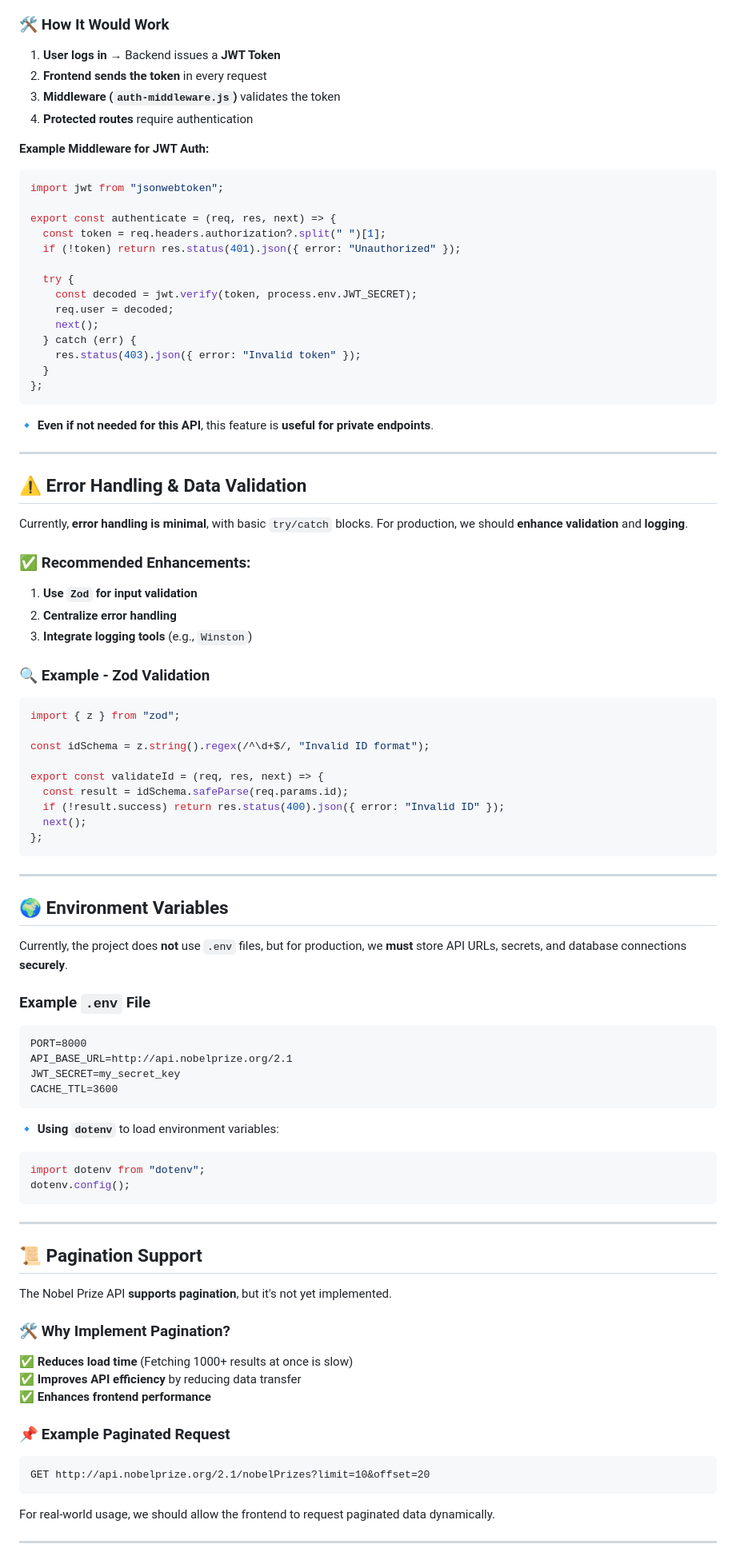
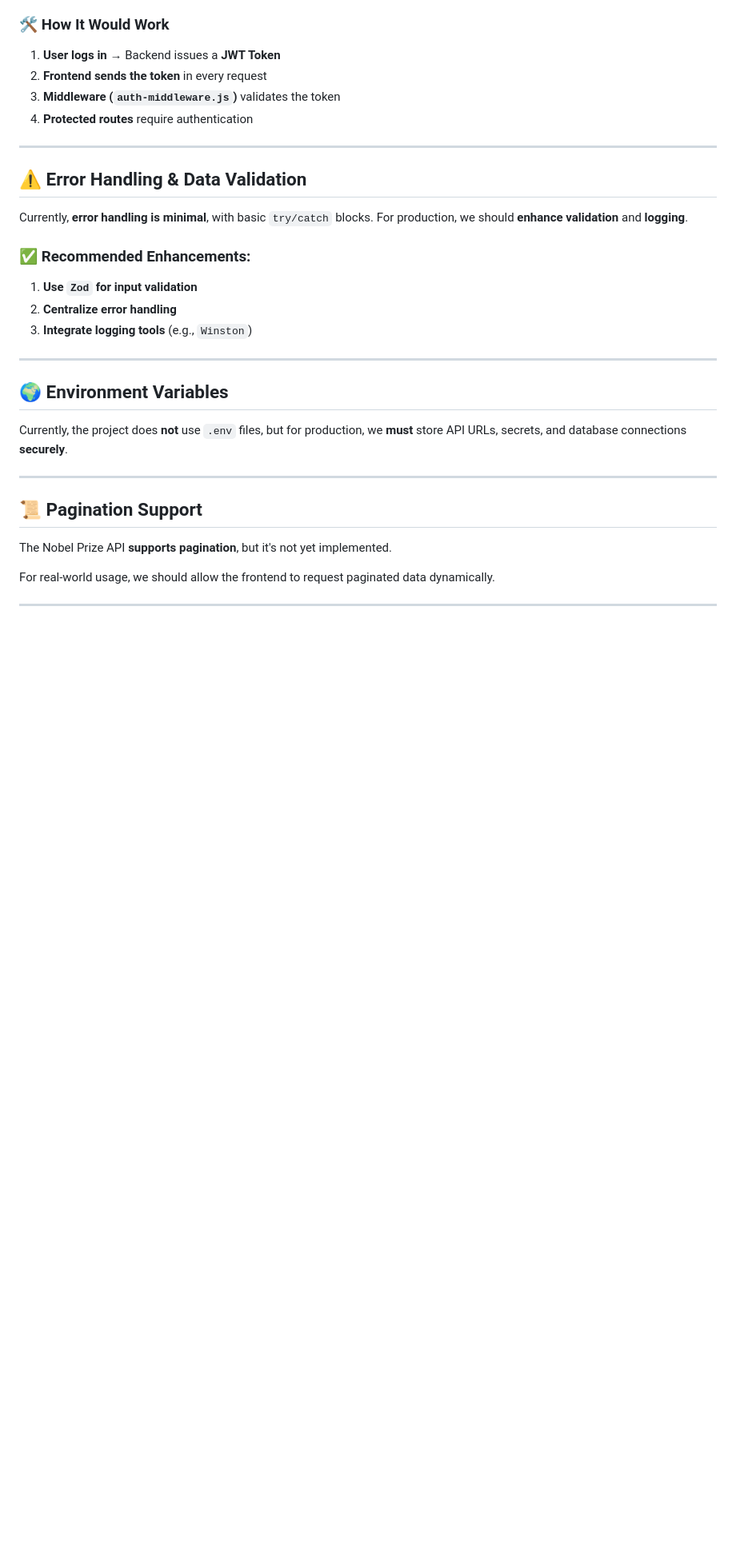
Before and after one commit to nicopixeldev/flutter-node-fullstack, a Markdown page: node_nicopixel_server/README.md, the part around one of its changes. Shown at 80% size. GitHub-like rendering; blank space fills up the shorter version.

````diff
--- a/node_nicopixel_server/README.md
+++ b/node_nicopixel_server/README.md
@@ -71,26 +77,6 @@ Currently, the API **does not require authentication**, but in real-world applic
 3. **Middleware (`auth-middleware.js`)** validates the token
 4. **Protected routes** require authentication
 
-**Example Middleware for JWT Auth:**
-```js
-import jwt from "jsonwebtoken";
-
-export const authenticate = (req, res, next) => {
-  const token = req.headers.authorization?.split(" ")[1];
-  if (!token) return res.status(401).json({ error: "Unauthorized" });
-
-  try {
-    const decoded = jwt.verify(token, process.env.JWT_SECRET);
-    req.user = decoded;
-    next();
-  } catch (err) {
-    res.status(403).json({ error: "Invalid token" });
-  }
-};
-```
-
-🔹 **Even if not needed for this API**, this feature is **useful for private endpoints**.
-
 ---
 
 ## ⚠️ Error Handling & Data Validation
@@ -102,54 +88,17 @@ Currently, **error handling is minimal**, with basic `try/catch` blocks. For pro
 2. **Centralize error handling**
 3. **Integrate logging tools** (e.g., `Winston`)
 
-### **🔍 Example - Zod Validation**
-```js
-import { z } from "zod";
-
-const idSchema = z.string().regex(/^\d+$/, "Invalid ID format");
-
-export const validateId = (req, res, next) => {
-  const result = idSchema.safeParse(req.params.id);
-  if (!result.success) return res.status(400).json({ error: "Invalid ID" });
-  next();
-};
-```
-
 ---
 
 ## 🌍 Environment Variables
 
 Currently, the project does **not** use `.env` files, but for production, we **must** store API URLs, secrets, and database connections **securely**.
 
-### **Example `.env` File**
-```
-PORT=8000
-API_BASE_URL=http://api.nobelprize.org/2.1
-JWT_SECRET=my_secret_key
-CACHE_TTL=3600
-```
-
-🔹 **Using `dotenv`** to load environment variables:
-```js
-import dotenv from "dotenv";
-dotenv.config();
-```
-
 ---
 
 ## 📜 Pagination Support
 
 The Nobel Prize API **supports pagination**, but it's not yet implemented.
-
-### **🛠️ Why Implement Pagination?**
-✅ **Reduces load time** (Fetching 1000+ results at once is slow)
-✅ **Improves API efficiency** by reducing data transfer
-✅ **Enhances frontend performance**
-
-### **📌 Example Paginated Request**
-```
-GET http://api.nobelprize.org/2.1/nobelPrizes?limit=10&offset=20
-```
 
 For real-world usage, we should allow the frontend to request paginated data dynamically.
 
````
Also changed, not shown: other parts of node_nicopixel_server/README.md (+21 -38 lines).
